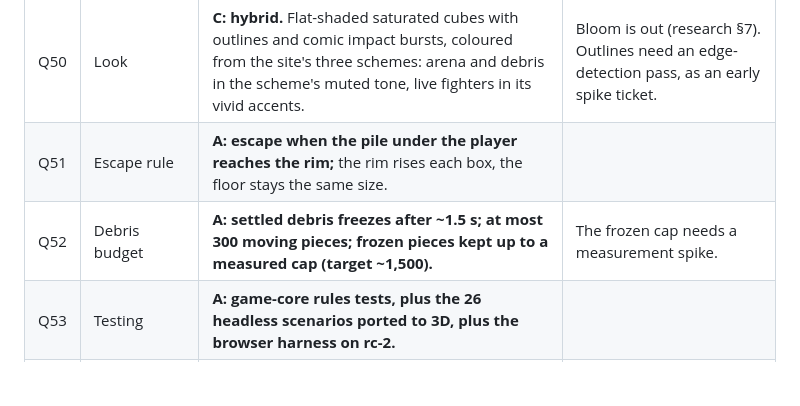
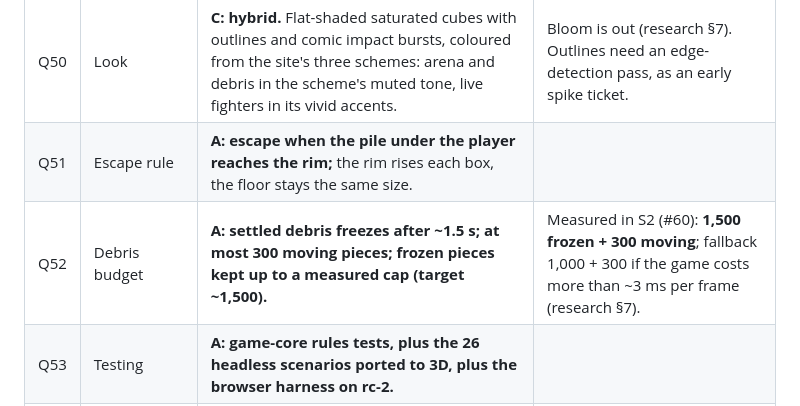
Before and after one commit to DavidSlayback/slayback-landing-page, a Markdown page: docs/planning/game-decisions.md, the part around the change. GitHub-like rendering; blank space fills up the shorter version.

```diff
--- a/docs/planning/game-decisions.md
+++ b/docs/planning/game-decisions.md
@@ -99,7 +99,7 @@ David, after the look and impact passes: "Take inspiration from rumble box for t
 | Q49 | Movement, facing, aim | **B: 8-direction movement, facing the last move direction, blows hit a cone in front, plus light aim assist** toward the nearest enemy in the cone. | No twin-stick. |
 | Q50 | Look | **C: hybrid.** Flat-shaded saturated cubes with outlines and comic impact bursts, coloured from the site's three schemes: arena and debris in the scheme's muted tone, live fighters in its vivid accents. | Bloom is out (research §7). Outlines need an edge-detection pass, as an early spike ticket. |
 | Q51 | Escape rule | **A: escape when the pile under the player reaches the rim;** the rim rises each box, the floor stays the same size. | |
-| Q52 | Debris budget | **A: settled debris freezes after ~1.5 s; at most 300 moving pieces; frozen pieces kept up to a measured cap (target ~1,500).** | The frozen cap needs a measurement spike. |
+| Q52 | Debris budget | **A: settled debris freezes after ~1.5 s; at most 300 moving pieces; frozen pieces kept up to a measured cap (target ~1,500).** | Measured in S2 (#60): **1,500 frozen + 300 moving**; fallback 1,000 + 300 if the game costs more than ~3 ms per frame (research §7). |
 | Q53 | Testing | **A: game-core rules tests, plus the 26 headless scenarios ported to 3D, plus the browser harness on rc-2.** | |
 | Q54 | 3D v1 scope | **A: everything the game has today:** three enemy types, grab and spin-throw, bomb-heads, doors, sound, gamepad, comfort, score/HUD/screens, demo mode. | Tickets still land the core loop first. |
 | Q55 | Phones | **A: unchanged.** Phones get the clip page and never download the game. | |
```
Also changed, not shown: docs/research/game-research.md (+21 -0 lines).
